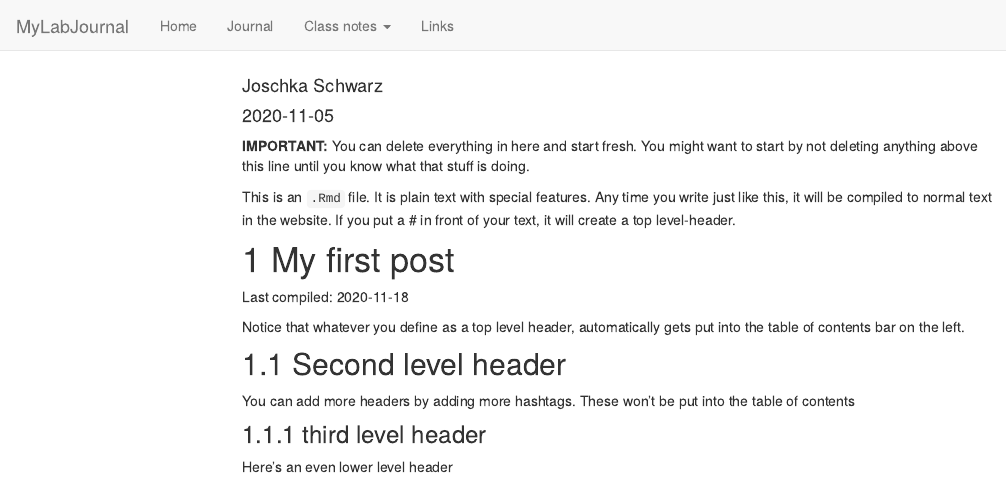
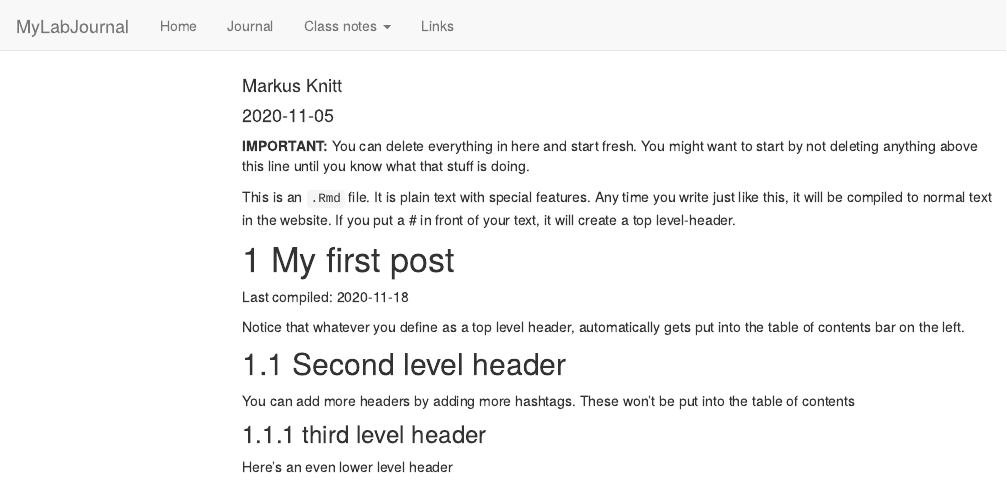
Before and after one commit to TUHHStartupEngineers-Classroom/ws20-business-data-science-basics---lab-journal-markusiscoding, an R Markdown document (journal.Rmd): the page in a window 1100 px wide, from its top. Rendered offline with R 4.5, knitr and Pandoc, with nearby package versions; code that draws random numbers runs with fixed seeds of ours; menus at the side of the page are left out.

Commit message:
Update journal.Rmd
changed author

```diff
--- a/journal.Rmd
+++ b/journal.Rmd
@@ -1,6 +1,6 @@
 ---
 title: "Journal (reproducible report)"
-author: "Joschka Schwarz"
+author: "Markus Knitt"
 date: "2020-11-05"
 output:
   html_document:
```
